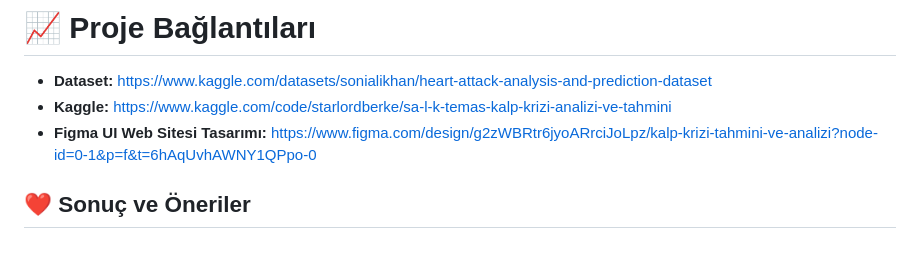
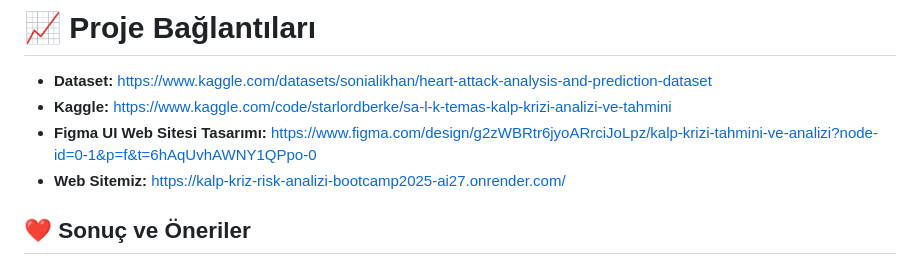
Before and after one commit to StarLordBerke4/KalpKriziAnalizi_DATAAI27, a Markdown page: README.md, the part around the change. GitHub-like rendering.

```diff
--- a/README.md
+++ b/README.md
@@ -149,6 +149,7 @@ DATAAI27
 - <b>Dataset:</b> <a>https://www.kaggle.com/datasets/sonialikhan/heart-attack-analysis-and-prediction-dataset</a>
 - <b>Kaggle:</b> <a>https://www.kaggle.com/code/starlordberke/sa-l-k-temas-kalp-krizi-analizi-ve-tahmini</a>
 - <b>Figma UI Web Sitesi Tasarımı:</b> <a>https://www.figma.com/design/g2zWBRtr6jyoARrciJoLpz/kalp-krizi-tahmini-ve-analizi?node-id=0-1&p=f&t=6hAqUvhAWNY1QPpo-0</a>
+- <b>Web Sitemiz:</b> <a>https://kalp-kriz-risk-analizi-bootcamp2025-ai27.onrender.com/</a>
 
 ## **❤️ Sonuç ve Öneriler**
 
```
